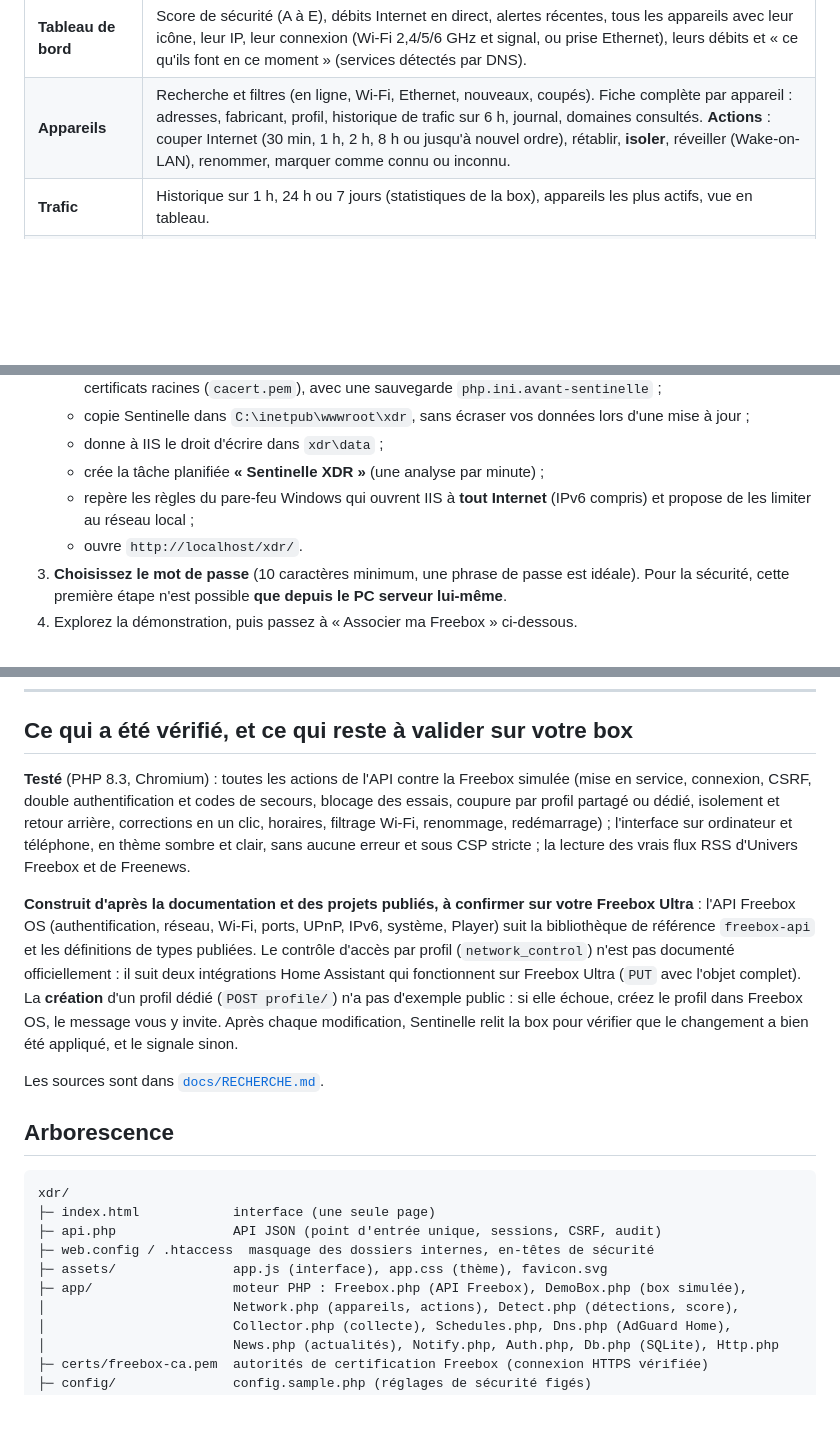
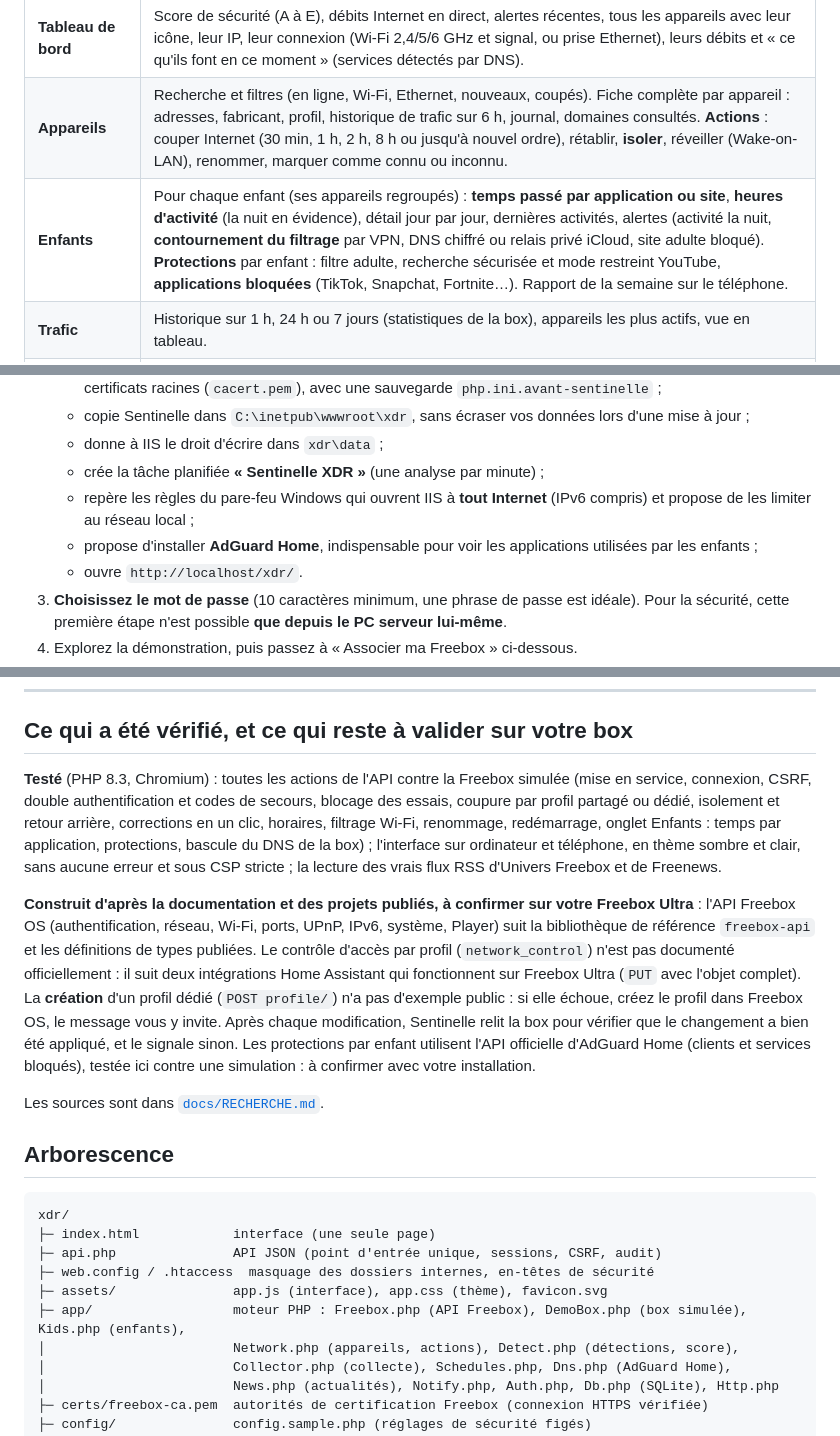
Before and after one commit to johncaffey44-spec/johncaffey, a Markdown page: xdr/README.md, 3 parts joined by grey strips. GitHub-like rendering; blank space fills up the shorter version.

```diff
--- a/xdr/README.md
+++ b/xdr/README.md
@@ -14,6 +14,7 @@ Tableau de bord **local** pour surveiller et protéger le réseau d'une **Freebo
 |---|---|
 | **Tableau de bord** | Score de sécurité (A à E), débits Internet en direct, alertes récentes, tous les appareils avec leur icône, leur IP, leur connexion (Wi-Fi 2,4/5/6 GHz et signal, ou prise Ethernet), leurs débits et « ce qu'ils font en ce moment » (services détectés par DNS). |
 | **Appareils** | Recherche et filtres (en ligne, Wi-Fi, Ethernet, nouveaux, coupés). Fiche complète par appareil : adresses, fabricant, profil, historique de trafic sur 6 h, journal, domaines consultés. **Actions** : couper Internet (30 min, 1 h, 2 h, 8 h ou jusqu'à nouvel ordre), rétablir, **isoler**, réveiller (Wake-on-LAN), renommer, marquer comme connu ou inconnu. |
+| **Enfants** | Pour chaque enfant (ses appareils regroupés) : **temps passé par application ou site**, **heures d'activité** (la nuit en évidence), détail jour par jour, dernières activités, alertes (activité la nuit, **contournement du filtrage** par VPN, DNS chiffré ou relais privé iCloud, site adulte bloqué). **Protections** par enfant : filtre adulte, recherche sécurisée et mode restreint YouTube, **applications bloquées** (TikTok, Snapchat, Fortnite…). Rapport de la semaine sur le téléphone. |
 | **Trafic** | Historique sur 1 h, 24 h ou 7 jours (statistiques de la box), appareils les plus actifs, vue en tableau. |
 | **Menaces** | Alertes expliquées en clair, avec la référence **MITRE ATT&CK** quand elle existe et une **correction en un clic** quand la box le permet. Vous pouvez aussi « accepter le risque », pour éviter de crouler sous les alertes. |
 | **Contrôle d'accès** | Profils Freebox (un profil = les appareils d'une personne) : coupure immédiate ou minutée, **horaires** (ex. « 21 h 30 → 7 h, du dimanche au jeudi ») et semaine type visuelle. |
@@ -52,6 +53,7 @@ Prérequis : IIS et PHP déjà installés (votre `Installer-IIS-PHP.cmd`), PC re
    - donne à IIS le droit d'écrire dans `xdr\data` ;
    - crée la tâche planifiée **« Sentinelle XDR »** (une analyse par minute) ;
    - repère les règles du pare-feu Windows qui ouvrent IIS à **tout Internet** (IPv6 compris) et propose de les limiter au réseau local ;
+   - propose d'installer **AdGuard Home**, indispensable pour voir les applications utilisées par les enfants ;
    - ouvre `http://localhost/xdr/`.
 3. **Choisissez le mot de passe** (10 caractères minimum, une phrase de passe est idéale). Pour la sécurité, cette première étape n'est possible **que depuis le PC serveur lui-même**.
 4. Explorez la démonstration, puis passez à « Associer ma Freebox » ci-dessous.
@@ -153,9 +180,9 @@ Paramètres › **Diagnostic** vérifie automatiquement PHP, les extensions, les
 
 ## Ce qui a été vérifié, et ce qui reste à valider sur votre box
 
-**Testé** (PHP 8.3, Chromium) : toutes les actions de l'API contre la Freebox simulée (mise en service, connexion, CSRF, double authentification et codes de secours, blocage des essais, coupure par profil partagé ou dédié, isolement et retour arrière, corrections en un clic, horaires, filtrage Wi-Fi, renommage, redémarrage) ; l'interface sur ordinateur et téléphone, en thème sombre et clair, sans aucune erreur et sous CSP stricte ; la lecture des vrais flux RSS d'Univers Freebox et de Freenews.
+**Testé** (PHP 8.3, Chromium) : toutes les actions de l'API contre la Freebox simulée (mise en service, connexion, CSRF, double authentification et codes de secours, blocage des essais, coupure par profil partagé ou dédié, isolement et retour arrière, corrections en un clic, horaires, filtrage Wi-Fi, renommage, redémarrage, onglet Enfants : temps par application, protections, bascule du DNS de la box) ; l'interface sur ordinateur et téléphone, en thème sombre et clair, sans aucune erreur et sous CSP stricte ; la lecture des vrais flux RSS d'Univers Freebox et de Freenews.
 
-**Construit d'après la documentation et des projets publiés, à confirmer sur votre Freebox Ultra** : l'API Freebox OS (authentification, réseau, Wi-Fi, ports, UPnP, IPv6, système, Player) suit la bibliothèque de référence `freebox-api` et les définitions de types publiées. Le contrôle d'accès par profil (`network_control`) n'est pas documenté officiellement : il suit deux intégrations Home Assistant qui fonctionnent sur Freebox Ultra (`PUT` avec l'objet complet). La **création** d'un profil dédié (`POST profile/`) n'a pas d'exemple public : si elle échoue, créez le profil dans Freebox OS, le message vous y invite. Après chaque modification, Sentinelle relit la box pour vérifier que le changement a bien été appliqué, et le signale sinon.
+**Construit d'après la documentation et des projets publiés, à confirmer sur votre Freebox Ultra** : l'API Freebox OS (authentification, réseau, Wi-Fi, ports, UPnP, IPv6, système, Player) suit la bibliothèque de référence `freebox-api` et les définitions de types publiées. Le contrôle d'accès par profil (`network_control`) n'est pas documenté officiellement : il suit deux intégrations Home Assistant qui fonctionnent sur Freebox Ultra (`PUT` avec l'objet complet). La **création** d'un profil dédié (`POST profile/`) n'a pas d'exemple public : si elle échoue, créez le profil dans Freebox OS, le message vous y invite. Après chaque modification, Sentinelle relit la box pour vérifier que le changement a bien été appliqué, et le signale sinon. Les protections par enfant utilisent l'API officielle d'AdGuard Home (clients et services bloqués), testée ici contre une simulation : à confirmer avec votre installation.
 
 Les sources sont dans [`docs/RECHERCHE.md`](docs/RECHERCHE.md).
 
@@ -167,7 +194,7 @@ xdr/
 ├─ api.php               API JSON (point d'entrée unique, sessions, CSRF, audit)
 ├─ web.config / .htaccess  masquage des dossiers internes, en-têtes de sécurité
 ├─ assets/               app.js (interface), app.css (thème), favicon.svg
-├─ app/                  moteur PHP : Freebox.php (API Freebox), DemoBox.php (box simulée),
+├─ app/                  moteur PHP : Freebox.php (API Freebox), DemoBox.php (box simulée), Kids.php (enfants),
 │                        Network.php (appareils, actions), Detect.php (détections, score),
 │                        Collector.php (collecte), Schedules.php, Dns.php (AdGuard Home),
 │                        News.php (actualités), Notify.php, Auth.php, Db.php (SQLite), Http.php
```
Also changed, not shown: other parts of xdr/README.md (+30 -5 lines), xdr/docs/captures/enfants.jpg (added), 13 other files.
